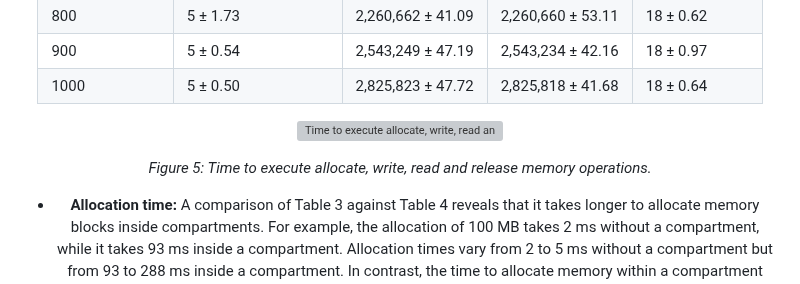
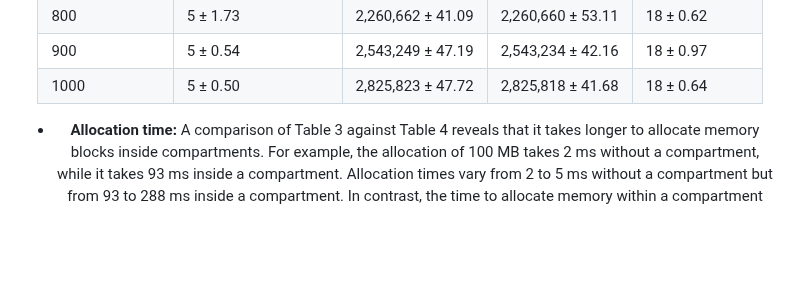
Before and after one commit to gca-research-group/tee-morello-performance-experiments, a Markdown page: memory-performance/README.md, the part around the change. GitHub-like rendering; blank space fills up the shorter version; grey boxes are pictures that could not be loaded.

```diff
--- a/memory-performance/README.md
+++ b/memory-performance/README.md
@@ -38,11 +38,6 @@ The metrics collected are stored in two separate CSV files: [cpu-in-experiment-r
 | 1000                | 5 ± 0.50                | 2,825,823 ± 47.72   | 2,825,818 ± 41.68  | 18 ± 0.64          |
 
 
-<p align="center">
-  <img src="./figs/performancememOperations.png" alt="Time to execute allocate, write, read and release memory operations" width="100%"/>
-</p>
-<p align="center"><em>Figure 5: Time to execute allocate, write, read and release memory operations.</em></p>
-
 
 - **Allocation time:** A comparison of Table 3 against Table 4 reveals that it takes longer to allocate memory blocks inside compartments. For example, the allocation of 100 MB takes 2 ms without a compartment, while it takes 93 ms inside a compartment. Allocation times vary from 2 to 5 ms without a compartment but from 93 to 288 ms inside a compartment. In contrast, the time to allocate memory within a compartment varies significantly from 93 to 288 ms and depends on the size of the block. Times range from 93 ms for 100 MB blocks to 248 ms for 1000 MB blocks. In contrast, the time to allocate memory without compartments is shorter; it ranges from 2 to 5 ms for all block sizes.
 
```
